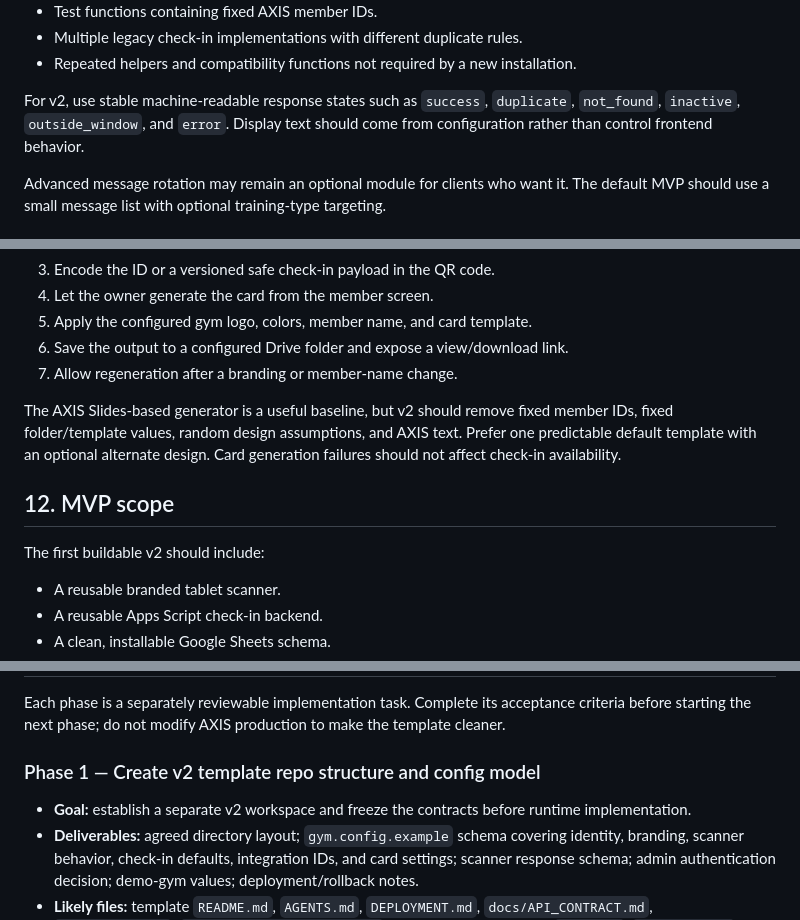
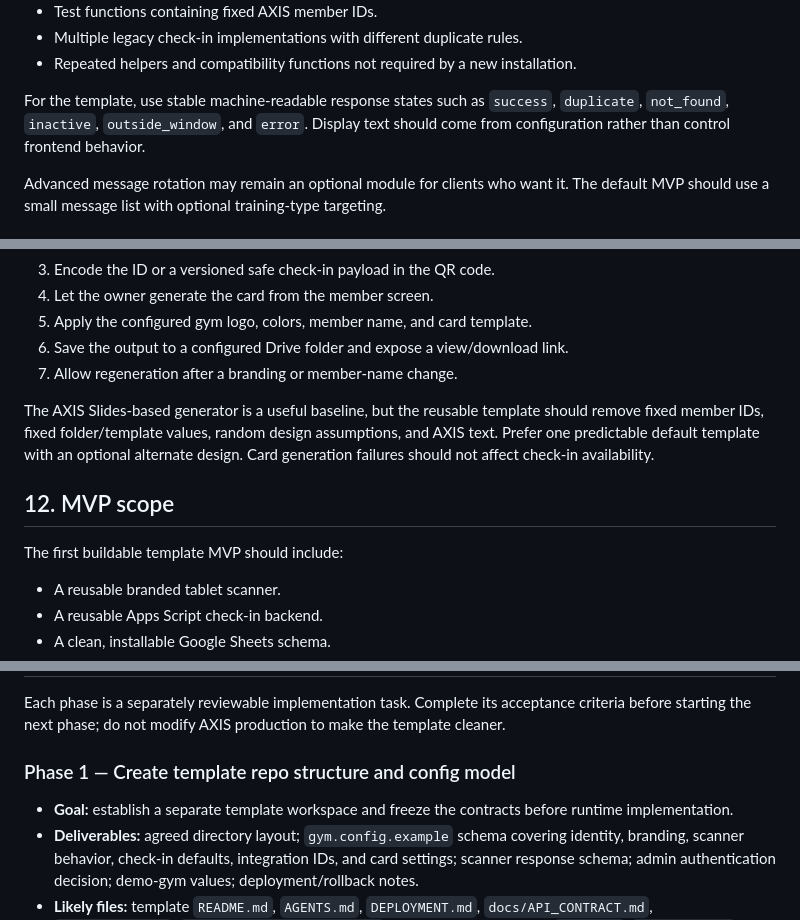
Before and after one commit to shams1986/axis-checkin-scanner, a Markdown page: PRODUCT_PLAN.md, 3 parts joined by grey strips. Rendered like a GitHub page.

```diff
--- a/PRODUCT_PLAN.md
+++ b/PRODUCT_PLAN.md
@@ -84,7 +84,7 @@ Do not copy these directly into every client instance:
 - Multiple legacy check-in implementations with different duplicate rules.
 - Repeated helpers and compatibility functions not required by a new installation.
 
-For v2, use stable machine-readable response states such as `success`, `duplicate`, `not_found`, `inactive`, `outside_window`, and `error`. Display text should come from configuration rather than control frontend behavior.
+For the template, use stable machine-readable response states such as `success`, `duplicate`, `not_found`, `inactive`, `outside_window`, and `error`. Display text should come from configuration rather than control frontend behavior.
 
 Advanced message rotation may remain an optional module for clients who want it. The default MVP should use a small message list with optional training-type targeting.
 
@@ -311,11 +311,11 @@ Use simple filters, counts, and tables. Do not add predictive analytics, complex
 6. Save the output to a configured Drive folder and expose a view/download link.
 7. Allow regeneration after a branding or member-name change.
 
-The AXIS Slides-based generator is a useful baseline, but v2 should remove fixed member IDs, fixed folder/template values, random design assumptions, and AXIS text. Prefer one predictable default template with an optional alternate design. Card generation failures should not affect check-in availability.
+The AXIS Slides-based generator is a useful baseline, but the reusable template should remove fixed member IDs, fixed folder/template values, random design assumptions, and AXIS text. Prefer one predictable default template with an optional alternate design. Card generation failures should not affect check-in availability.
 
 ## 12. MVP scope
 
-The first buildable v2 should include:
+The first buildable template MVP should include:
 
 - A reusable branded tablet scanner.
 - A reusable Apps Script check-in backend.
@@ -351,9 +351,9 @@ Explicitly exclude:
 
 Each phase is a separately reviewable implementation task. Complete its acceptance criteria before starting the next phase; do not modify AXIS production to make the template cleaner.
 
-### Phase 1 — Create v2 template repo structure and config model
+### Phase 1 — Create template repo structure and config model
 
-- **Goal:** establish a separate v2 workspace and freeze the contracts before runtime implementation.
+- **Goal:** establish a separate template workspace and freeze the contracts before runtime implementation.
 - **Deliverables:** agreed directory layout; `gym.config.example` schema covering identity, branding, scanner behavior, check-in defaults, integration IDs, and card settings; scanner response schema; admin authentication decision; demo-gym values; deployment/rollback notes.
 - **Likely files:** template `README.md`, `AGENTS.md`, `DEPLOYMENT.md`, `docs/API_CONTRACT.md`, `docs/CONFIG.md`, `scanner/config.example.js` or equivalent, and empty `scanner/`/`apps-script/` structure.
 - **Acceptance criteria:** two sample gym configurations validate against the same schema; no AXIS URL/name/asset is required by core config; public versus protected settings are explicitly listed; each scanner result has a documented payload example.
```
Also changed, not shown: other parts of PRODUCT_PLAN.md (+11 -11 lines).
